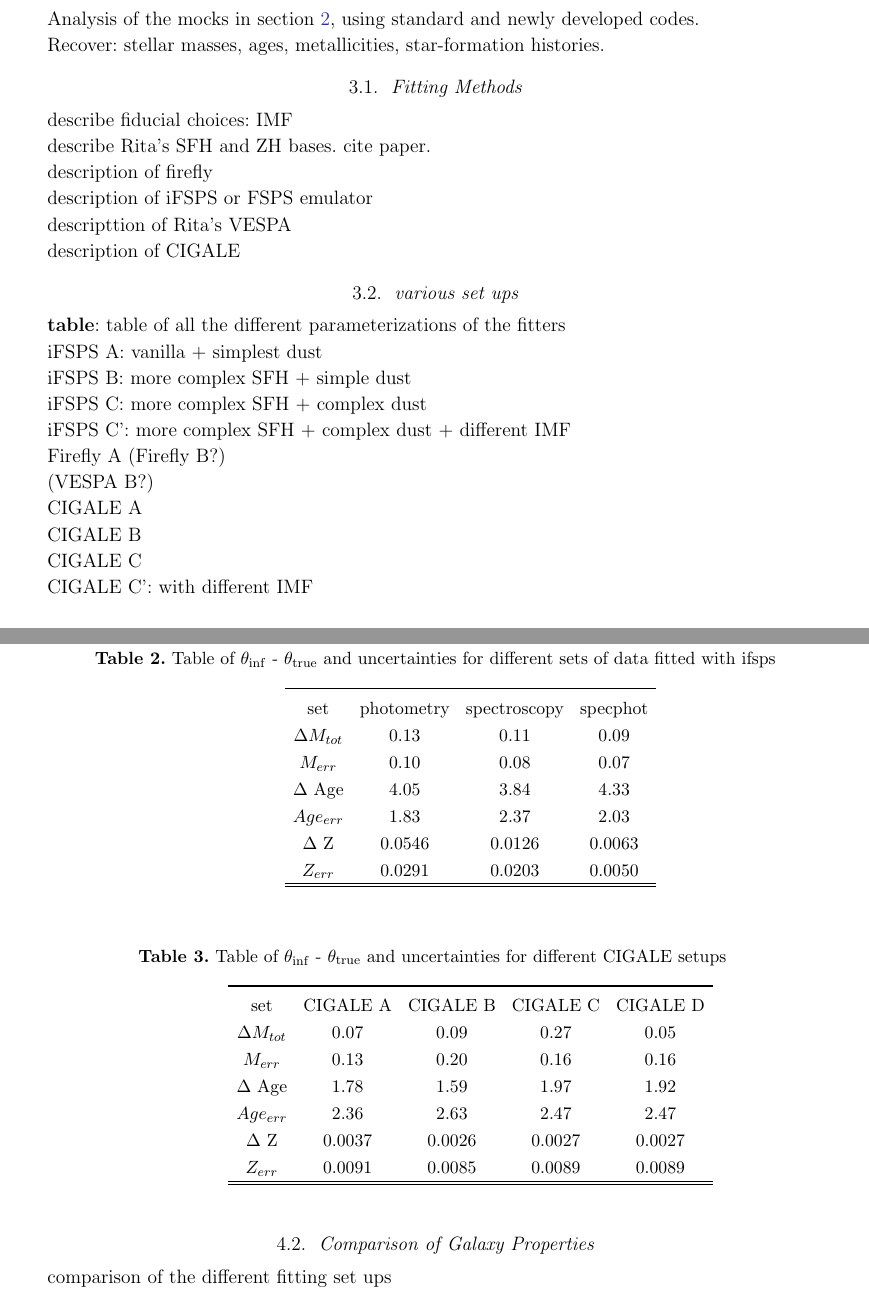
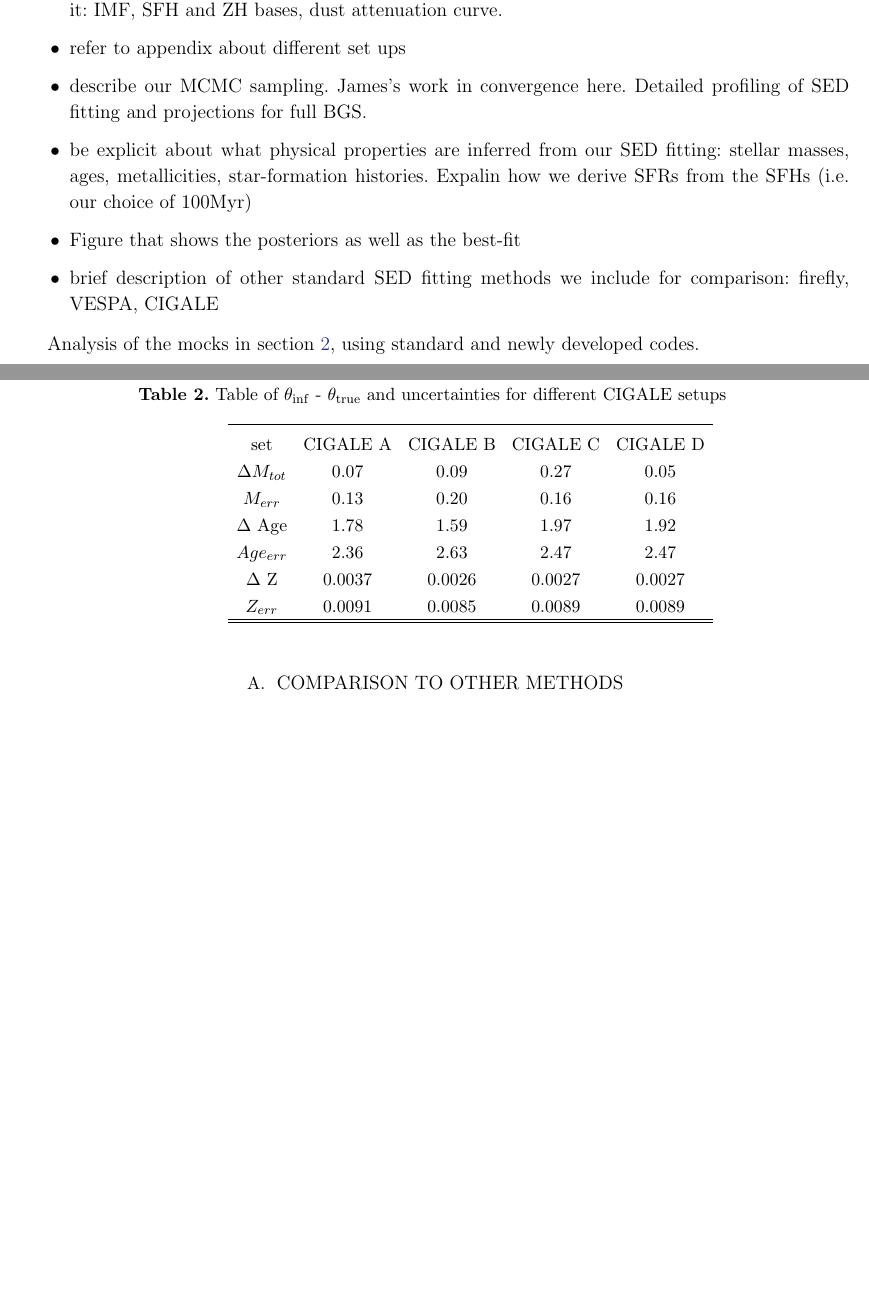
Before and after one commit to changhoonhahn/gqp_mc, a LaTeX paper (doc/paper/main.tex, which reads doc/paper/methods.tex, doc/paper/results.tex): two parts of pages 5 and 11 of 13 before the commit and two parts of pages 5 and 10 of 11 after it, joined at a grey line, cut at the place of the change, the shorter picture padded with empty space. Compiled offline with pdfLaTeX; an older LaTeX class or package is replaced by its successor.

Commit message:
adjusting the paper layout

```diff
--- a/doc/paper/methods.tex
+++ b/doc/paper/methods.tex
@@ -2,19 +5,17 @@
+        \cite{alsing2020}). And what assumptions that go into it: IMF, SFH and
+        ZH bases, dust attenuation curve.
+    \item refer to appendix about different set ups
+    \item describe our MCMC sampling. James's work in convergence here.
+        Detailed profiling of SED fitting and projections for full BGS.
+    \item be explicit about what physical properties are inferred from our SED
+        fitting: stellar masses, ages, metallicities, star-formation histories.
+        Expalin how we derive SFRs from the SFHs (i.e. our choice of 100Myr)
+    \item Figure that shows the posteriors as well as the best-fit
+    \item brief description of other standard SED fitting methods we include for
+        comparison: firefly, VESPA, CIGALE
+\end{itemize}
+
 Analysis of the mocks in section~\ref{sec:sims}, using standard and newly developed codes.
-
-Recover: stellar masses, ages, metallicities, star-formation histories.
-
-\subsection{Fitting Methods}
-describe fiducial choices: IMF
-
-describe Rita's SFH and ZH bases. cite paper.
-
-description of firefly
-
-description of iFSPS or FSPS emulator
-
-descripttion of Rita's VESPA
-
-description of CIGALE
 
 %%%%%%%%%%%%%%%%%%%%%%%%%%%%%%%%%%%%%%%%%%
 % forecast table
@@ -40,30 +38,3 @@ CIGALE D & delayed SFH + additional burst & Charlot $\&$ Fall 2000, Draine et al
 \end{center}
 \end{table}
 %%%%%%%%%%%%%%%%%%%%%%%%%%%%%%%%%%%%%%%%%%
-
-
-
-\subsection{various set ups}
-
-
-{\bf table}: table of all the different parameterizations of the fitters
-
-iFSPS A: vanilla + simplest dust
-
-iFSPS B: more complex SFH + simple dust
-
-iFSPS C: more complex SFH + complex dust
-
-iFSPS C': more complex SFH + complex dust + different IMF
-
-Firefly A (Firefly B?)
-
-(VESPA B?)
-
-CIGALE A
-
-CIGALE B
-
-CIGALE C
-
-CIGALE C': with different IMF
--- a/doc/paper/results.tex
+++ b/doc/paper/results.tex
@@ -69,19 +71,20 @@ in orange, we infer $M_*$s and SFRs by jointly fitting both photometry and spect
 \end{center}
 \end{figure}
 
+%\begin{table}
+%\caption{$\theta_\Delta$ $\theta_{\rm inf}$ - $\theta_{\rm true}$ and uncertainties for different sets of data fitted with ifsps}
+%\begin{center}
+%\begin{tabular}{ccccc} \toprule
+%set & photometry & spectroscopy & specphot \\
+%$\Delta M_{tot}$ & 0.13 & 0.11 & 0.09\\
+%$M_{err}$ & 0.10 & 0.08 & 0.07 \\
+%$\Delta$ Age & 4.05 & 3.84 & 4.33\\
+%$Age_{err}$ & 1.83 & 2.37 & 2.03\\
+%$\Delta$ Z & 0.0546 & 0.0126 & 0.0063 \\
+%$Z_{err}$ & 0.0291 & 0.0203 & 0.0050\\
+%\hline
+%\hline
+%\end{tabular} \label{tab:setups}
+%\end{center}
+%\end{table}
 
-\begin{table}
-\caption{Table of $\theta_{\rm inf}$ - $\theta_{\rm true}$ and uncertainties for different sets of data fitted with ifsps}
-\begin{center}
-\begin{tabular}{ccccc} \toprule
-set & photometry & spectroscopy & specphot \\
-$\Delta M_{tot}$ & 0.13 & 0.11 & 0.09\\
-$M_{err}$ & 0.10 & 0.08 & 0.07 \\
-$\Delta$ Age & 4.05 & 3.84 & 4.33\\
-$Age_{err}$ & 1.83 & 2.37 & 2.03\\
-$\Delta$ Z & 0.0546 & 0.0126 & 0.0063 \\
-$Z_{err}$ & 0.0291 & 0.0203 & 0.0050\\
-\hline
-\hline
-\end{tabular} \label{tab:setups}
-\end{center}
@@ -98,19 +102,0 @@ $Z_{err}$ & 0.0291 & 0.0203 & 0.0050\\
-\label{fig:photo_cigale}
-\end{center}
-\end{figure}
-
-\begin{table}
-\caption{Table of $\theta_{\rm inf}$ - $\theta_{\rm true}$ and uncertainties for different CIGALE setups  }
-\begin{center}
-\begin{tabular}{ccccc} \toprule
-set & CIGALE A & CIGALE B & CIGALE C & CIGALE D \\
-$\Delta M_{tot}$ & 0.07 & 0.09 & 0.27 & 0.05\\
-$M_{err}$ & 0.13 & 0.20 & 0.16 & 0.16\\
-$\Delta$ Age & 1.78 & 1.59 & 1.97& 1.92\\
-$Age_{err}$ & 2.36 & 2.63 & 2.47 & 2.47\\
-$\Delta$ Z & 0.0037 & 0.0026 & 0.0027 & 0.0027\\
-$Z_{err}$ & 0.0091 & 0.0085 & 0.0089 & 0.0089\\
-\hline
-\hline
-\end{tabular} \label{tab:setups}
-\end{center}
@@ -143,6 +114,3 @@ $Z_{err}$ & 0.0091 & 0.0085 & 0.0089 & 0.0089\\
 {\bf figure}: delta(galaxy properties) as a function of r-mag, SNR(?), color for different fitters for spectro-photometric fitting
 
-\subsection{Comparison of Galaxy Properties}
-comparison of the different fitting set ups
-
 {\bf figure}: $\theta_{\rm inf}$ vs $\theta_{\rm true}$ plot for multiple fitting methods
```
Also changed, not shown: doc/paper/compare.tex (added, +27 -0 lines), doc/paper/main.tex (+2 -1 lines), doc/paper/main.pdf, doc/paper/methods.tex (10 more changed lines), doc/paper/results.tex (59 more changed lines).
